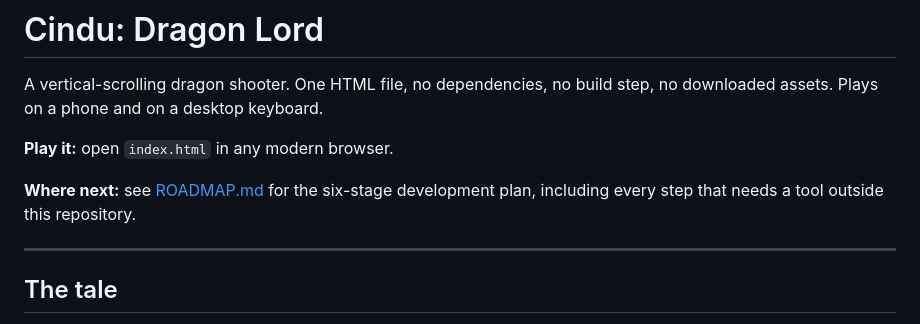
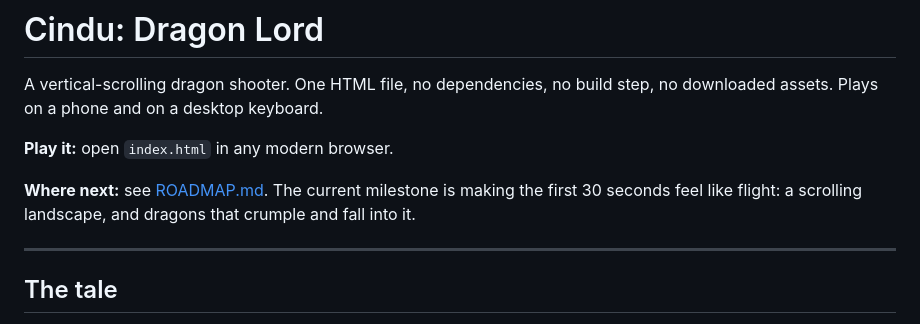
Before and after one commit to drstockinvesting/dragon_lord, a Markdown page: README.md, the part around the change. Drawn GitHub-style.

```diff
--- a/README.md
+++ b/README.md
@@ -5,8 +5,9 @@ no downloaded assets. Plays on a phone and on a desktop keyboard.
 
 **Play it:** open `index.html` in any modern browser.
 
-**Where next:** see [ROADMAP.md](ROADMAP.md) for the six-stage development plan,
-including every step that needs a tool outside this repository.
+**Where next:** see [ROADMAP.md](ROADMAP.md). The current milestone is making the
+first 30 seconds feel like flight: a scrolling landscape, and dragons that crumple
+and fall into it.
 
 ---
 
```
Also changed, not shown: ROADMAP.md (+186 -145 lines).
